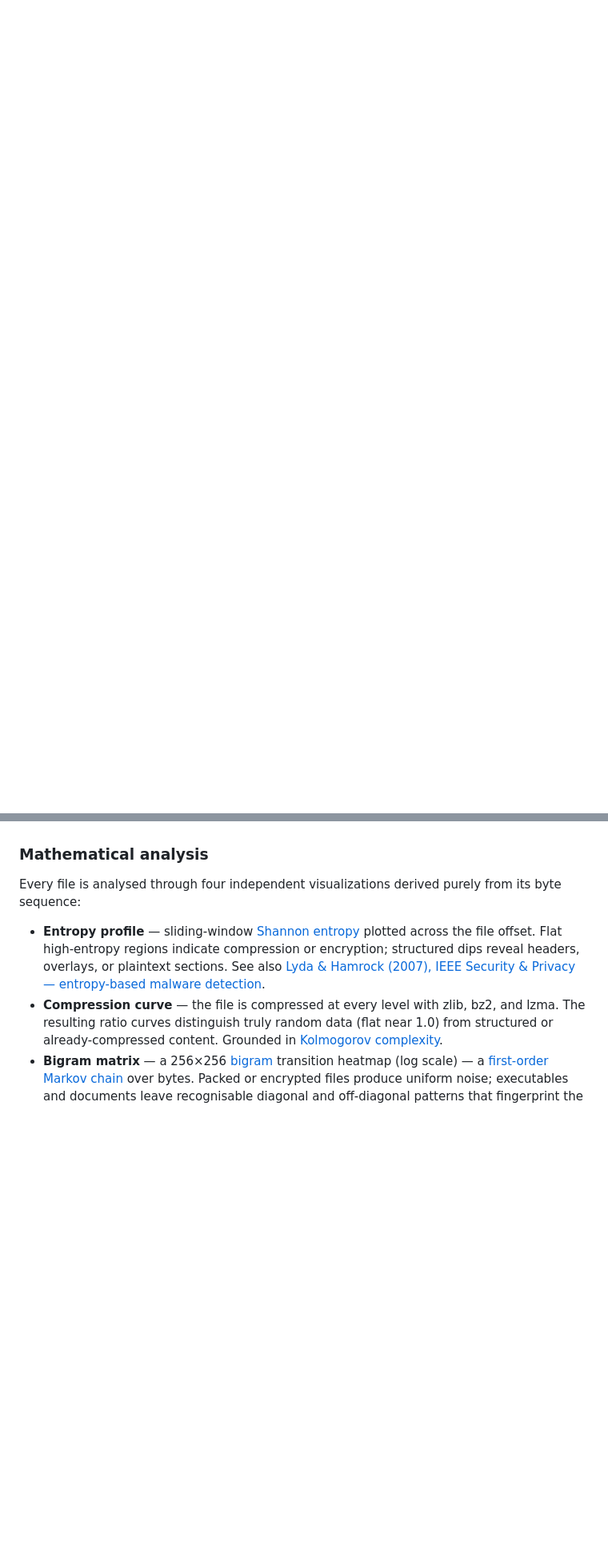
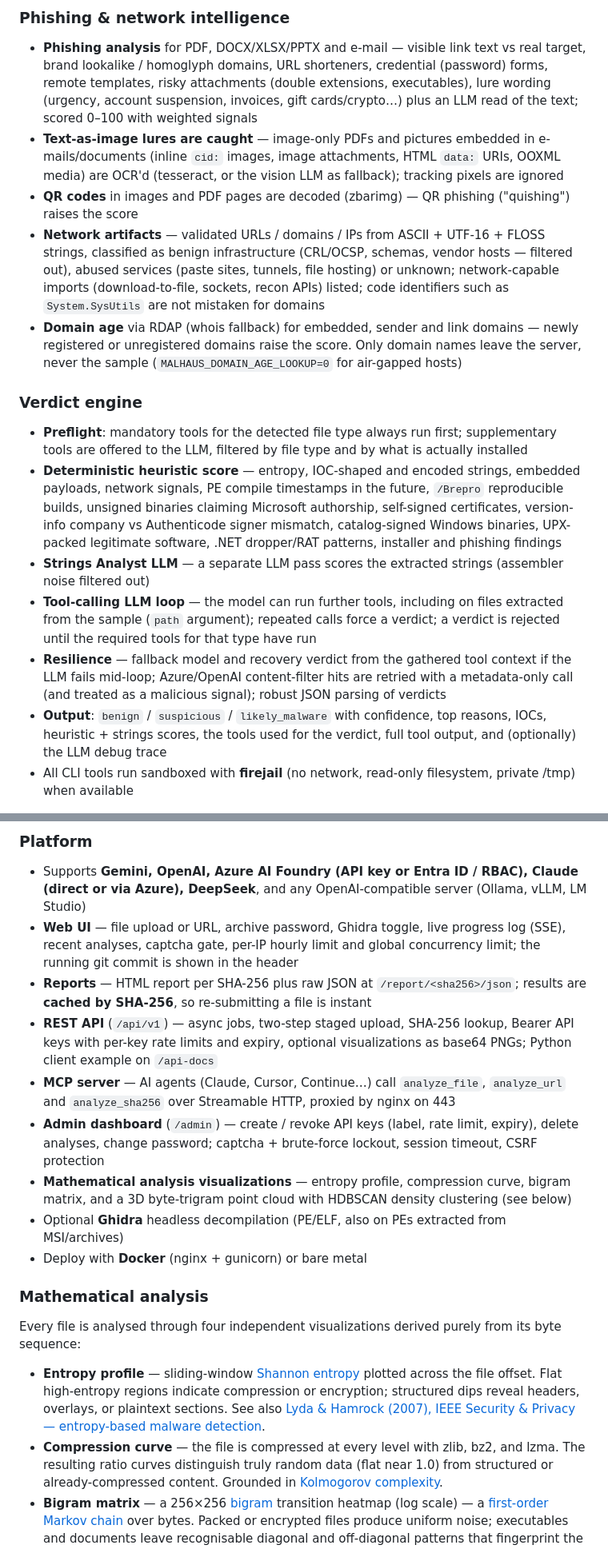
Before and after one commit to toorandom/malhaus, a Markdown page: README.md, 2 parts joined by grey strips. Shown at 80% size. Drawn GitHub-style; blank space fills up the shorter version.

```diff
--- a/README.md
+++ b/README.md
@@ -36,3 +33,32 @@ Upload a suspicious file or paste a URL — malhaus runs it through a pipeline o
+### Phishing & network intelligence
+
+- **Phishing analysis** for PDF, DOCX/XLSX/PPTX and e-mail — visible link text vs real target, brand lookalike / homoglyph domains, URL shorteners, credential (password) forms, remote templates, risky attachments (double extensions, executables), lure wording (urgency, account suspension, invoices, gift cards/crypto…) plus an LLM read of the text; scored 0–100 with weighted signals
+- **Text-as-image lures are caught** — image-only PDFs and pictures embedded in e-mails/documents (inline `cid:` images, image attachments, HTML `data:` URIs, OOXML media) are OCR'd (tesseract, or the vision LLM as fallback); tracking pixels are ignored
+- **QR codes** in images and PDF pages are decoded (zbarimg) — QR phishing ("quishing") raises the score
+- **Network artifacts** — validated URLs / domains / IPs from ASCII + UTF-16 + FLOSS strings, classified as benign infrastructure (CRL/OCSP, schemas, vendor hosts — filtered out), abused services (paste sites, tunnels, file hosting) or unknown; network-capable imports (download-to-file, sockets, recon APIs) listed; code identifiers such as `System.SysUtils` are not mistaken for domains
+- **Domain age** via RDAP (whois fallback) for embedded, sender and link domains — newly registered or unregistered domains raise the score. Only domain names leave the server, never the sample (`MALHAUS_DOMAIN_AGE_LOOKUP=0` for air-gapped hosts)
+
+### Verdict engine
+
+- **Preflight**: mandatory tools for the detected file type always run first; supplementary tools are offered to the LLM, filtered by file type and by what is actually installed
+- **Deterministic heuristic score** — entropy, IOC-shaped and encoded strings, embedded payloads, network signals, PE compile timestamps in the future, `/Brepro` reproducible builds, unsigned binaries claiming Microsoft authorship, self-signed certificates, version-info company vs Authenticode signer mismatch, catalog-signed Windows binaries, UPX-packed legitimate software, .NET dropper/RAT patterns, installer and phishing findings
+- **Strings Analyst LLM** — a separate LLM pass scores the extracted strings (assembler noise filtered out)
+- **Tool-calling LLM loop** — the model can run further tools, including on files extracted from the sample (`path` argument); repeated calls force a verdict; a verdict is rejected until the required tools for that type have run
+- **Resilience** — fallback model and recovery verdict from the gathered tool context if the LLM fails mid-loop; Azure/OpenAI content-filter hits are retried with a metadata-only call (and treated as a malicious signal); robust JSON parsing of verdicts
+- **Output**: `benign` / `suspicious` / `likely_malware` with confidence, top reasons, IOCs, heuristic + strings scores, the tools used for the verdict, full tool output, and (optionally) the LLM debug trace
+- All CLI tools run sandboxed with **firejail** (no network, read-only filesystem, private /tmp) when available
+
+### Platform
+
+- Supports **Gemini, OpenAI, Azure AI Foundry (API key or Entra ID / RBAC), Claude (direct or via Azure), DeepSeek**, and any OpenAI-compatible server (Ollama, vLLM, LM Studio)
+- **Web UI** — file upload or URL, archive password, Ghidra toggle, live progress log (SSE), recent analyses, captcha gate, per-IP hourly limit and global concurrency limit; the running git commit is shown in the header
+- **Reports** — HTML report per SHA-256 plus raw JSON at `/report/<sha256>/json`; results are **cached by SHA-256**, so re-submitting a file is instant
+- **REST API** (`/api/v1`) — async jobs, two-step staged upload, SHA-256 lookup, Bearer API keys with per-key rate limits and expiry, optional visualizations as base64 PNGs; Python client example on `/api-docs`
+- **MCP server** — AI agents (Claude, Cursor, Continue…) call `analyze_file`, `analyze_url` and `analyze_sha256` over Streamable HTTP, proxied by nginx on 443
+- **Admin dashboard** (`/admin`) — create / revoke API keys (label, rate limit, expiry), delete analyses, change password; captcha + brute-force lockout, session timeout, CSRF protection
+- **Mathematical analysis visualizations** — entropy profile, compression curve, bigram matrix, and a 3D byte-trigram point cloud with HDBSCAN density clustering (see below)
+- Optional **Ghidra** headless decompilation (PE/ELF, also on PEs extracted from MSI/archives)
+- Deploy with **Docker** (nginx + gunicorn) or bare metal
 
 ### Mathematical analysis
 
```
Also changed, not shown: other parts of README.md (+29 -23 lines).
